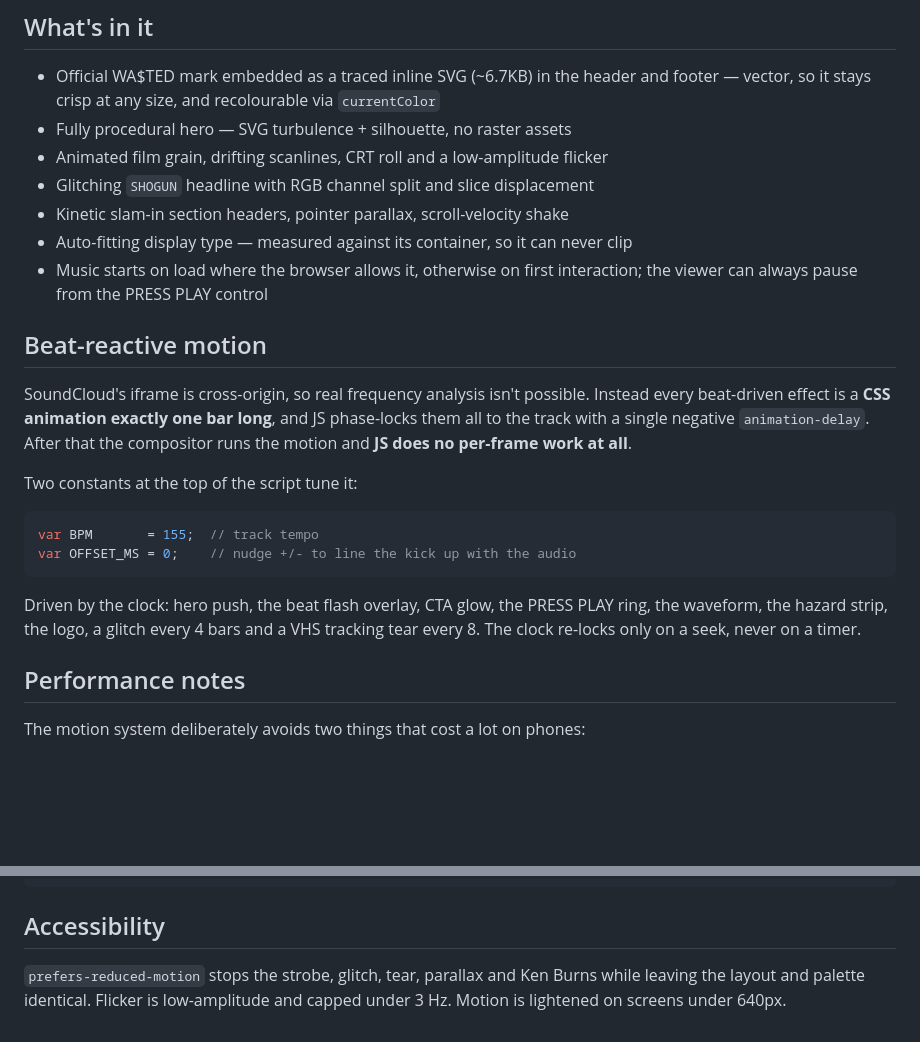
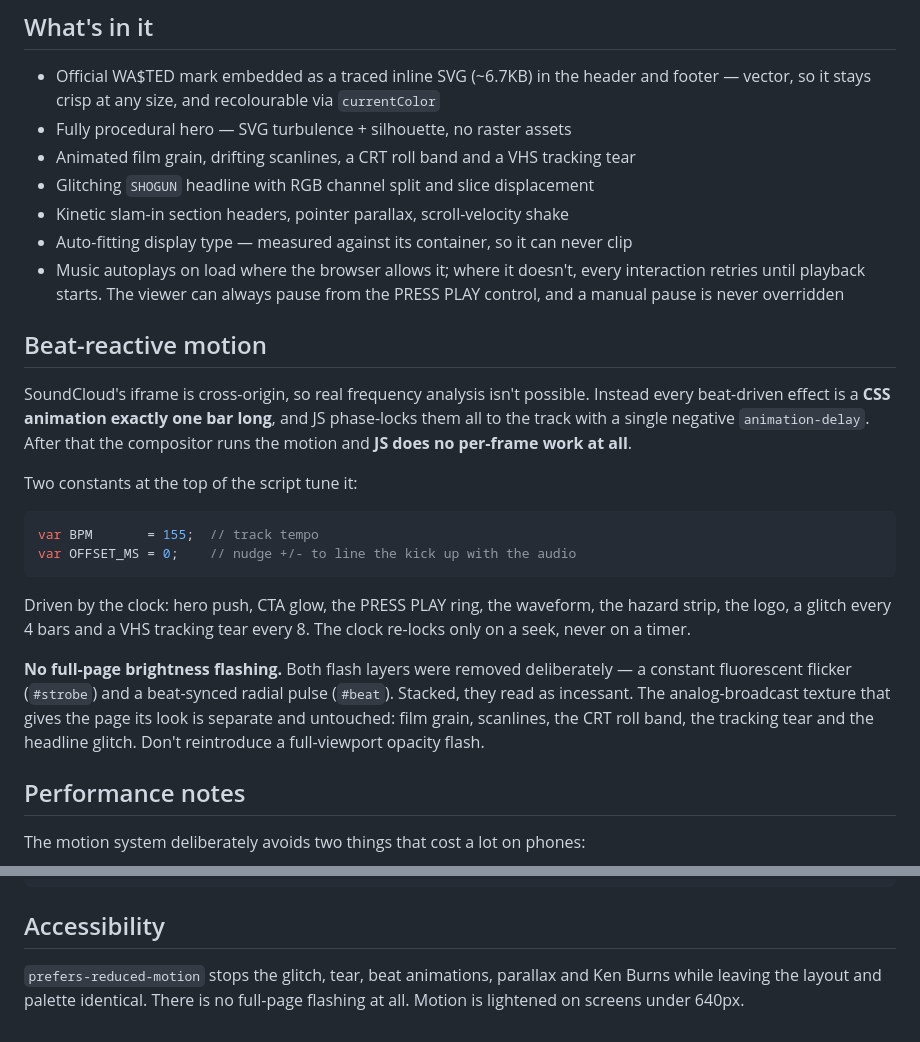
Before and after one commit to XBased420/wasted-shogun, a Markdown page: README.md, 2 parts joined by grey strips. GitHub-like rendering; blank space fills up the shorter version.

Commit message:
Document the flash removal and the autoplay retry behaviour
Notes that both full-page flash layers were removed on purpose and that the VHS/CRT texture is a separate, intentional system, so a future edit does not reintroduce a full-viewport opacity flash.

````diff
--- a/README.md
+++ b/README.md
@@ -13,12 +13,13 @@ dependencies are Google Fonts and SoundCloud's official embed.
 - Official WA$TED mark embedded as a traced inline SVG (~6.7KB) in the header and footer —
   vector, so it stays crisp at any size, and recolourable via `currentColor`
 - Fully procedural hero — SVG turbulence + silhouette, no raster assets
-- Animated film grain, drifting scanlines, CRT roll and a low-amplitude flicker
+- Animated film grain, drifting scanlines, a CRT roll band and a VHS tracking tear
 - Glitching `SHOGUN` headline with RGB channel split and slice displacement
 - Kinetic slam-in section headers, pointer parallax, scroll-velocity shake
 - Auto-fitting display type — measured against its container, so it can never clip
-- Music starts on load where the browser allows it, otherwise on first interaction;
-  the viewer can always pause from the PRESS PLAY control
+- Music autoplays on load where the browser allows it; where it doesn't, every
+  interaction retries until playback starts. The viewer can always pause from the
+  PRESS PLAY control, and a manual pause is never overridden
 
 ## Beat-reactive motion
 
@@ -34,9 +35,16 @@ var BPM       = 155;  // track tempo
 var OFFSET_MS = 0;    // nudge +/- to line the kick up with the audio
 ```
 
-Driven by the clock: hero push, the beat flash overlay, CTA glow, the PRESS PLAY
-ring, the waveform, the hazard strip, the logo, a glitch every 4 bars and a VHS
-tracking tear every 8. The clock re-locks only on a seek, never on a timer.
+Driven by the clock: hero push, CTA glow, the PRESS PLAY ring, the waveform, the
+hazard strip, the logo, a glitch every 4 bars and a VHS tracking tear every 8.
+The clock re-locks only on a seek, never on a timer.
+
+**No full-page brightness flashing.** Both flash layers were removed deliberately —
+a constant fluorescent flicker (`#strobe`) and a beat-synced radial pulse
+(`#beat`). Stacked, they read as incessant. The analog-broadcast texture that
+gives the page its look is separate and untouched: film grain, scanlines, the CRT
+roll band, the tracking tear and the headline glitch. Don't reintroduce a
+full-viewport opacity flash.
 
 ## Performance notes
 
@@ -66,6 +74,6 @@ referenced with `<use>` wherever it appears, so it costs its ~6.7KB once. It's f
 
 ## Accessibility
 
-`prefers-reduced-motion` stops the strobe, glitch, tear, parallax and Ken Burns
-while leaving the layout and palette identical. Flicker is low-amplitude and
-capped under 3 Hz. Motion is lightened on screens under 640px.
+`prefers-reduced-motion` stops the glitch, tear, beat animations, parallax and
+Ken Burns while leaving the layout and palette identical. There is no full-page
+flashing at all. Motion is lightened on screens under 640px.
````
